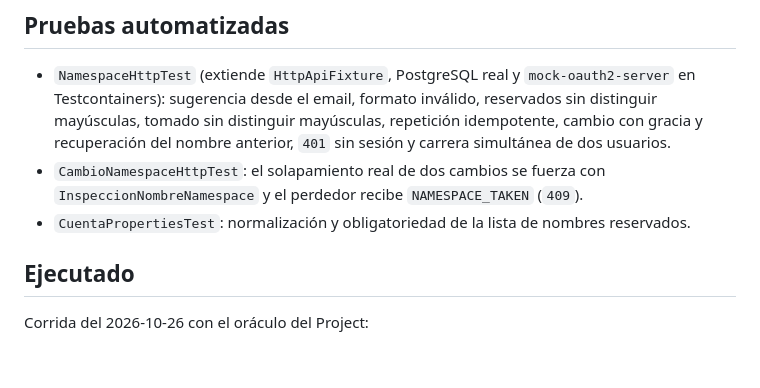
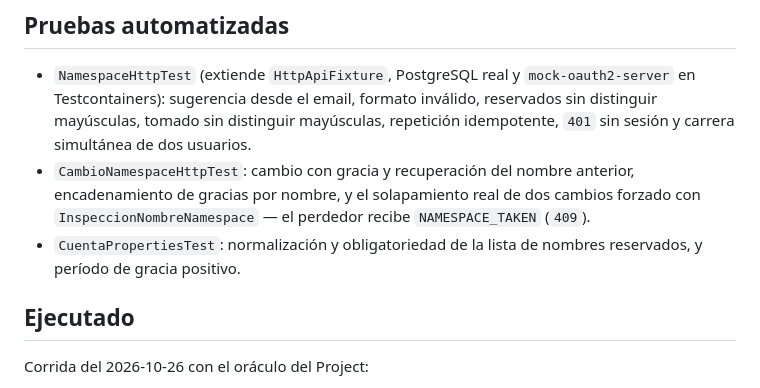
Before and after one commit to SpendIce/PP6-TPIntegrador, a Markdown page: docs/evidencia-namespace.md, the part around the change. Drawn GitHub-style; blank space fills up the shorter version.

Commit message:
docs: atribuye la cobertura de gracia al test correcto

```diff
--- a/docs/evidencia-namespace.md
+++ b/docs/evidencia-namespace.md
@@ -47,14 +47,14 @@ el nombre, igual que la reserva de alias de `ConcurrenciaHttpTest`.
 - `NamespaceHttpTest` (extiende `HttpApiFixture`, PostgreSQL real y
   `mock-oauth2-server` en Testcontainers): sugerencia desde el email,
   formato inválido, reservados sin distinguir mayúsculas, tomado sin
-  distinguir mayúsculas, repetición idempotente, cambio con gracia y
-  recuperación del nombre anterior, `401` sin sesión y carrera
-  simultánea de dos usuarios.
-- `CambioNamespaceHttpTest`: el solapamiento real de dos cambios se
-  fuerza con `InspeccionNombreNamespace` y el perdedor recibe
-  `NAMESPACE_TAKEN` (`409`).
+  distinguir mayúsculas, repetición idempotente, `401` sin sesión y
+  carrera simultánea de dos usuarios.
+- `CambioNamespaceHttpTest`: cambio con gracia y recuperación del nombre
+  anterior, encadenamiento de gracias por nombre, y el solapamiento real
+  de dos cambios forzado con `InspeccionNombreNamespace` — el perdedor
+  recibe `NAMESPACE_TAKEN` (`409`).
 - `CuentaPropertiesTest`: normalización y obligatoriedad de la lista de
-  nombres reservados.
+  nombres reservados, y período de gracia positivo.
 
 ## Ejecutado
 
```
